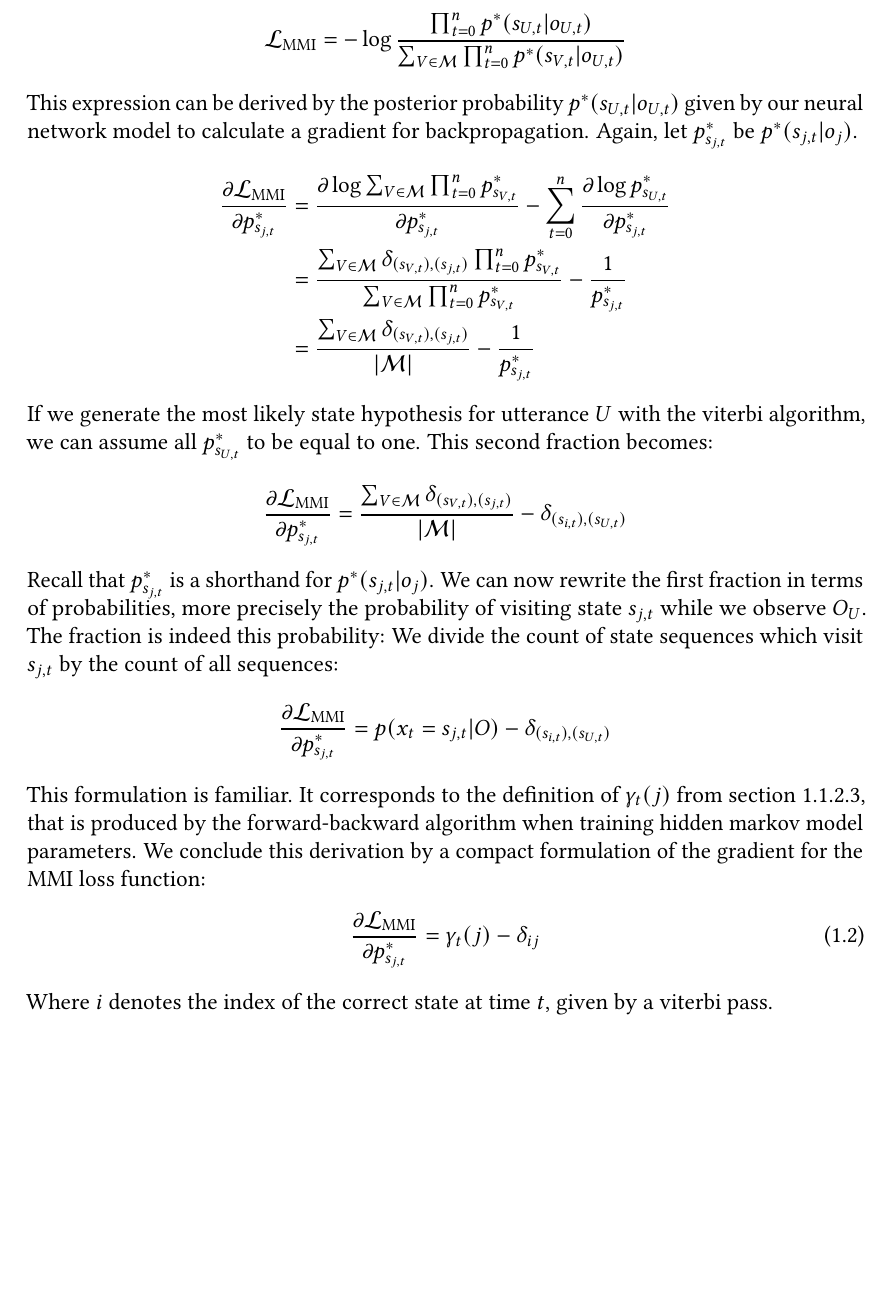
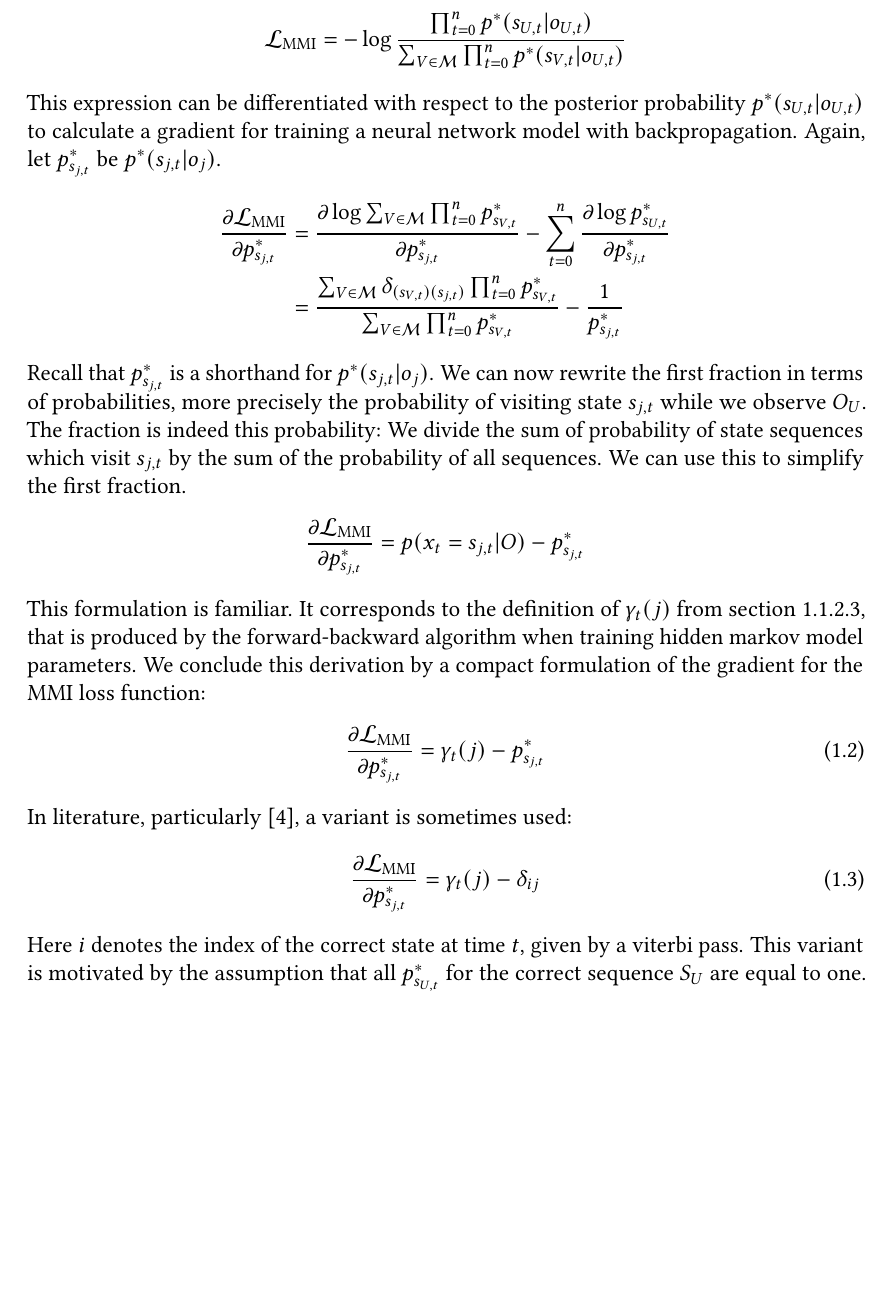
Before and after one commit to ejoebstl/ma-thesis-writing, a LaTeX thesis (thesis.tex, which reads sections/related_nn_am.tex): part of page 26 of 37, cut so that both start at the same text, the shorter picture padded with empty space. Compiled offline with pdfLaTeX.

Commit message:
Fixed broken proof. Quote theo: Aus der Summe kuerzt der Dumme.

```diff
--- a/sections/related_nn_am.tex
+++ b/sections/related_nn_am.tex
@@ -47,23 +47,23 @@ With this expansion, we can simplify and express $\mathcal{L}_{\text{MMI}}$ in t
 \[
 \mathcal{L}_{\text{MMI}} = -\log\frac{\prod_{t = 0}^{n} p^*(s_{U,t}|o_{U,t})}{\sum_{V \in \mathcal{M}} \prod_{t = 0}^{n} p^*(s_{V,t}|o_{U,t})}
 \]
-This expression can be derived by the posterior probability $p^*(s_{U,t}|o_{U,t})$ given by our neural network model to calculate a gradient for backpropagation. Again, let $p^*_{s_{j,t}}$ be $p^*(s_{j,t}|o_j)$.
+This expression can be differentiated with respect to the posterior probability $p^*(s_{U,t}|o_{U,t})$ to calculate a gradient for training a neural network model with backpropagation. Again, let $p^*_{s_{j,t}}$ be $p^*(s_{j,t}|o_j)$.
 \begin{align*}
 \frac{\partial\mathcal{L}_{\text{MMI}}}{\partial p^*_{s_{j,t}}} &= \frac{\partial \log \sum_{V \in \mathcal{M}} \prod_{t = 0}^{n} p^*_{s_{V,t}}}{\partial p^*_{s_{j,t}}} - \sum_{t = 0}^{n} \frac{\partial \log p^*_{s_{U,t}}}{\partial p^*_{s_{j,t}}} \\
-&= \frac{ \sum_{V \in \mathcal{M}} \delta_{(s_{V,t}),(s_{j,t})} \prod_{t = 0}^{n} p^*_{s_{V,t}}}{\sum_{V \in \mathcal{M}} \prod_{t = 0}^{n} p^*_{s_{V,t}}} - \frac{1}{p^*_{s_{j,t}}}\\
-&= \frac{ \sum_{V \in \mathcal{M}} \delta_{(s_{V,t}),(s_{j,t})} }{|\mathcal{M}|} - \frac{1}{p^*_{s_{j,t}}}
+&= \frac{ \sum_{V \in \mathcal{M}} \delta_{(s_{V,t})(s_{j,t})} \prod_{t = 0}^{n} p^*_{s_{V,t}}}{\sum_{V \in \mathcal{M}} \prod_{t = 0}^{n} p^*_{s_{V,t}}} - \frac{1}{p^*_{s_{j,t}}}
 \end{align*}
-If we generate the most likely state hypothesis for utterance $U$ with the viterbi algorithm, we can assume all $p^*_{s_{U,t}}$ to be equal to one. This second fraction becomes:
+Recall that $p^*_{s_{j,t}}$ is a shorthand for $p^*(s_{j,t}|o_j)$. We can now rewrite the first fraction in terms of probabilities, more precisely the probability of visiting state $s_{j,t}$ while we observe $O_U$. The fraction is indeed this probability: We divide the sum of probability of state sequences which visit $s_{j,t}$ by the sum of the probability of all sequences. We can use this to simplify the first fraction.
 \begin{align*}
-\frac{\partial\mathcal{L}_{\text{MMI}}}{\partial p^*_{s_{j,t}}} &= \frac{ \sum_{V \in \mathcal{M}} \delta_{(s_{V,t}),(s_{j,t})} }{|\mathcal{M}|} - \delta_{(s_{i,t}),(s_{U,t})}
-\end{align*}
-Recall that $p^*_{s_{j,t}}$ is a shorthand for $p^*(s_{j,t}|o_j)$. We can now rewrite the first fraction in terms of probabilities, more precisely the probability of visiting state $s_{j,t}$ while we observe $O_U$. The fraction is indeed this probability: We divide the count of state sequences which visit $s_{j,t}$ by the count of all sequences:
-\begin{align*}
-\frac{\partial\mathcal{L}_{\text{MMI}}}{\partial p^*_{s_{j,t}}} &= p(x_t = s_{j,t}|O) - \delta_{(s_{i,t}),(s_{U,t})}
+\frac{\partial\mathcal{L}_{\text{MMI}}}{\partial p^*_{s_{j,t}}} &= p(x_t = s_{j,t}|O) - p^*_{s_{j,t}}
 \end{align*}
 This formulation is familiar. It corresponds to the definition of $\gamma_t(j)$ from section \ref{sec:learning_hmm}, that is produced by the forward-backward algorithm when training hidden markov model parameters. We conclude this derivation by a compact formulation of the gradient for the MMI loss function:
 \begin{align}
 \label{eq:mmi_grad}
+\frac{\partial\mathcal{L}_{\text{MMI}}}{\partial p^*_{s_{j,t}}} &= \gamma_t(j) - p^*_{s_{j,t}}
+\end{align}
+In literature, particularly \cite{ghoshal2013sequence}, a variant is sometimes used:
+\begin{align}
+\label{eq:mmi_grad_simple}
 \frac{\partial\mathcal{L}_{\text{MMI}}}{\partial p^*_{s_{j,t}}} &= \gamma_t(j) - \delta_{ij}
 \end{align}
-Where $i$ denotes the index of the correct state at time $t$, given by a viterbi pass.
+Here $i$ denotes the index of the correct state at time $t$, given by a viterbi pass. This variant is motivated by the assumption that all $p^*_{s_{U,t}}$ for the correct sequence $S_U$ are equal to one.
```
Also changed, not shown: sections/related_nn_am.tex (6 more changed lines).
